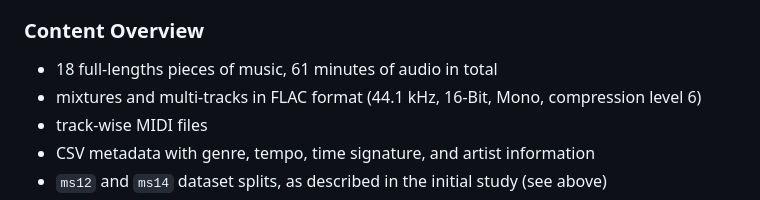
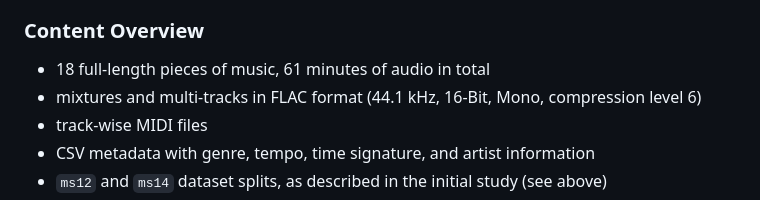
Before and after one commit to mic-tae/mshoxxdb, a Markdown page: README.md, the part around the change. Drawn GitHub-style.

```diff
--- a/README.md
+++ b/README.md
@@ -8,7 +8,7 @@ This dataset was presented as a [Late Breaking Demo at ISMIR 2024](https://ismir
 - particularly interesting for instrument-agnostic methods and evaluations of model generalization due to wide variety of synthetic and traditional timbres
 
 ### Content Overview
-- 18 full-lengths pieces of music, 61 minutes of audio in total
+- 18 full-length pieces of music, 61 minutes of audio in total
 - mixtures and multi-tracks in FLAC format (44.1 kHz, 16-Bit, Mono, compression level 6)
 - track-wise MIDI files
 - CSV metadata with genre, tempo, time signature, and artist information
```
